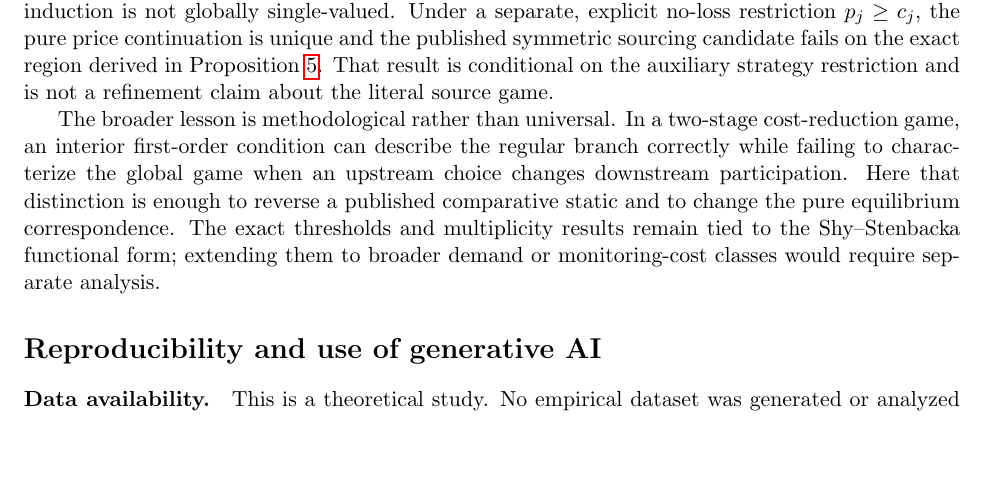
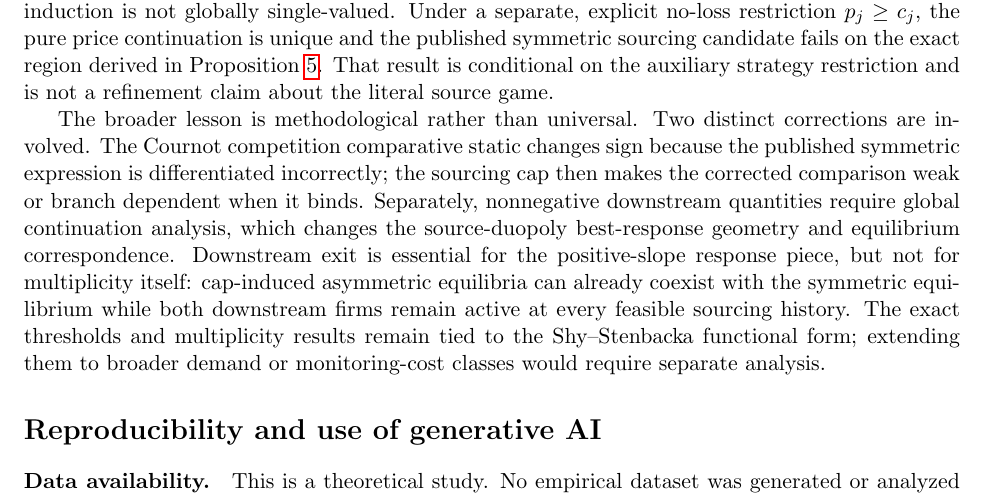
Before and after one commit to ryotamatsuki/shy-stenbacka-correction, a LaTeX paper (paper/manuscript.tex, which reads paper/sections/06_conclusion.tex): part of page 13 of 17, cut so that both start at the same text, the shorter picture padded with empty space. Compiled offline with pdfLaTeX.

Commit message:
Separate comparative-static and active-set corrections

```diff
--- a/paper/sections/06_conclusion.tex
+++ b/paper/sections/06_conclusion.tex
@@ -5,4 +5,4 @@ Respecting the published strategy constraints and solving the downstream games g
 
 The Hotelling model has a distinct issue.  The literal price game admits multiple pure corner continuations after sufficiently asymmetric sourcing histories, so the published interior backward induction is not globally single-valued.  Under a separate, explicit no-loss restriction \(p_j\ge c_j\), the pure price continuation is unique and the published symmetric sourcing candidate fails on the exact region derived in Proposition~\ref{prop:no-loss}.  That result is conditional on the auxiliary strategy restriction and is not a refinement claim about the literal source game.
 
-The broader lesson is methodological rather than universal.  In a two-stage cost-reduction game, an interior first-order condition can describe the regular branch correctly while failing to characterize the global game when an upstream choice changes downstream participation.  Here that distinction is enough to reverse a published comparative static and to change the pure equilibrium correspondence.  The exact thresholds and multiplicity results remain tied to the Shy--Stenbacka functional form; extending them to broader demand or monitoring-cost classes would require separate analysis.
+The broader lesson is methodological rather than universal.  Two distinct corrections are involved.  The Cournot competition comparative static changes sign because the published symmetric expression is differentiated incorrectly; the sourcing cap then makes the corrected comparison weak or branch dependent when it binds.  Separately, nonnegative downstream quantities require global continuation analysis, which changes the source-duopoly best-response geometry and equilibrium correspondence.  Downstream exit is essential for the positive-slope response piece, but not for multiplicity itself: cap-induced asymmetric equilibria can already coexist with the symmetric equilibrium while both downstream firms remain active at every feasible sourcing history.  The exact thresholds and multiplicity results remain tied to the Shy--Stenbacka functional form; extending them to broader demand or monitoring-cost classes would require separate analysis.
```
